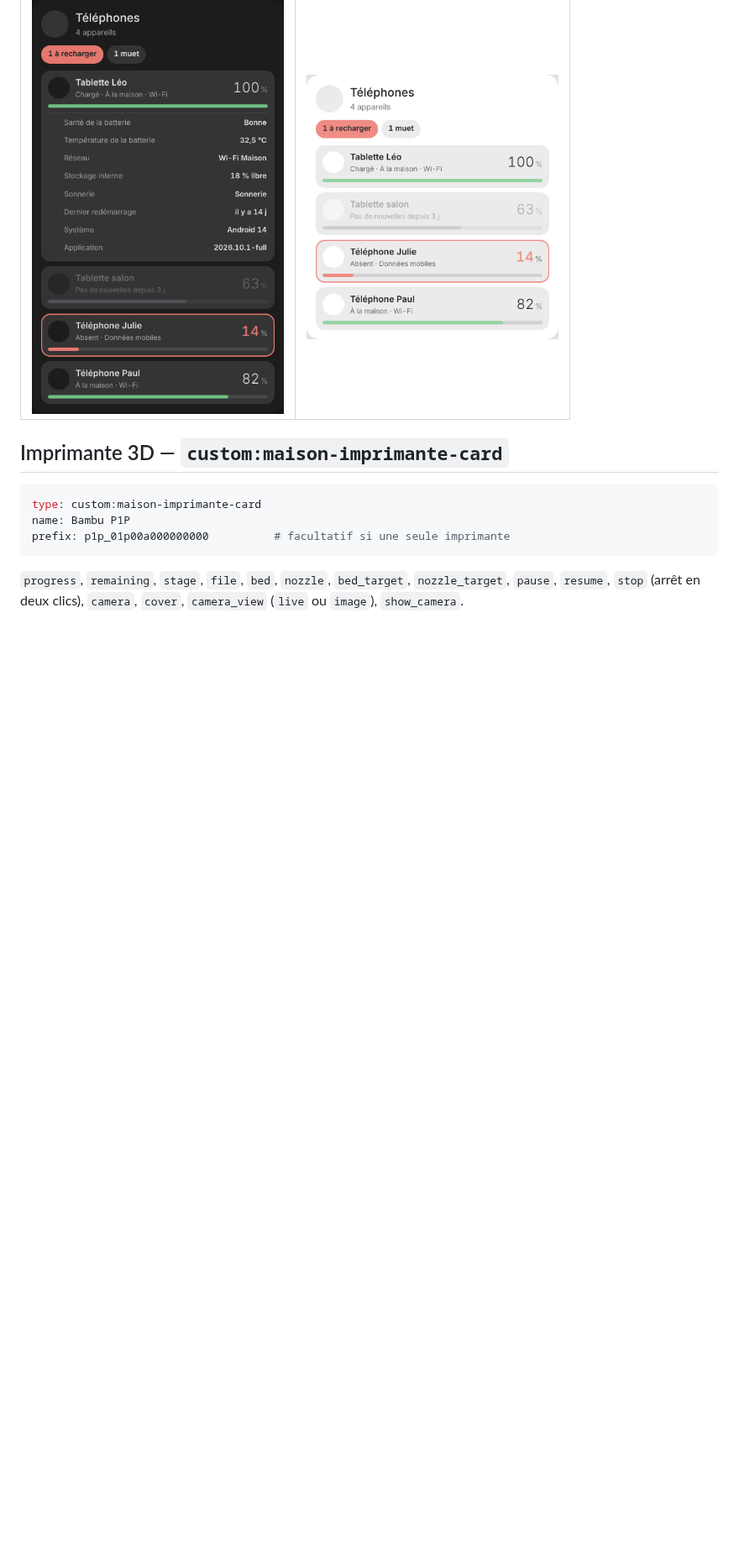
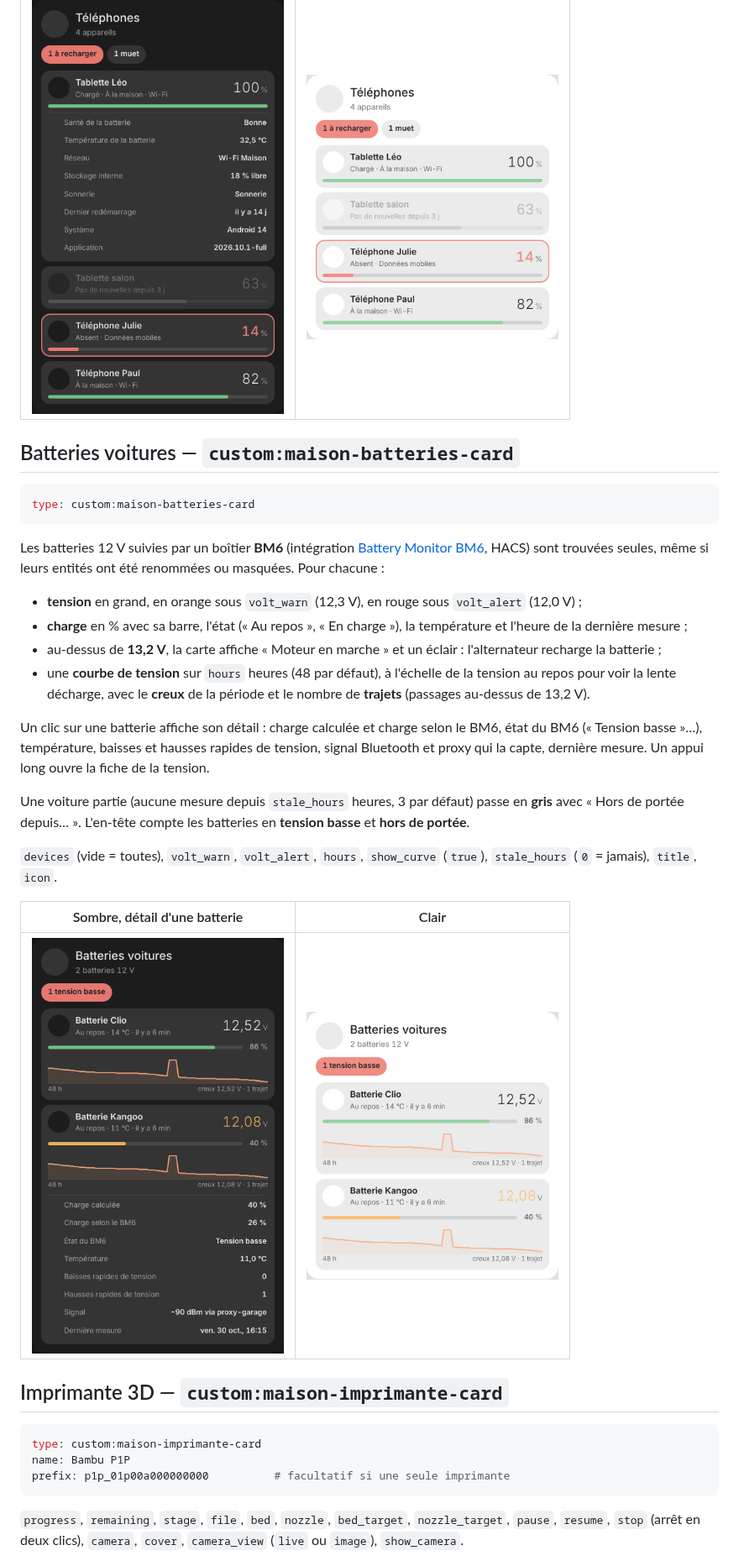
Before and after one commit to Marlboro62/maison-ha-cards, a Markdown page: README.md, the part around one of its changes. Shown at 84% size. Rendered like a GitHub page; pictures changed too: images/batteries-clair.png (added), images/batteries-sombre.png (added); blank space fills up the shorter version.

````diff
--- a/README.md
+++ b/README.md
@@ -357,6 +358,29 @@ Un appareil **muet** (éteint, application arrêtée), dont aucun capteur n'a é
 | --- | --- |
 | <img src="https://raw.githubusercontent.com/Marlboro62/maison-ha-cards/main/images/telephones-sombre.png" alt="Téléphones, détail" width="300"> | <img src="https://raw.githubusercontent.com/Marlboro62/maison-ha-cards/main/images/telephones-clair.png" alt="Téléphones, clair" width="300"> |
 
+## Batteries voitures — `custom:maison-batteries-card`
+
+```yaml
+type: custom:maison-batteries-card
+```
+
+Les batteries 12 V suivies par un boîtier **BM6** (intégration [Battery Monitor BM6](https://github.com/Marlboro62/hass-bm6), HACS) sont trouvées seules, même si leurs entités ont été renommées ou masquées. Pour chacune :
+
+- **tension** en grand, en orange sous `volt_warn` (12,3 V), en rouge sous `volt_alert` (12,0 V) ;
+- **charge** en % avec sa barre, l'état (« Au repos », « En charge »), la température et l'heure de la dernière mesure ;
+- au-dessus de **13,2 V**, la carte affiche « Moteur en marche » et un éclair : l'alternateur recharge la batterie ;
+- une **courbe de tension** sur `hours` heures (48 par défaut), à l'échelle de la tension au repos pour voir la lente décharge, avec le **creux** de la période et le nombre de **trajets** (passages au-dessus de 13,2 V).
+
+Un clic sur une batterie affiche son détail : charge calculée et charge selon le BM6, état du BM6 (« Tension basse »…), température, baisses et hausses rapides de tension, signal Bluetooth et proxy qui la capte, dernière mesure. Un appui long ouvre la fiche de la tension.
+
+Une voiture partie (aucune mesure depuis `stale_hours` heures, 3 par défaut) passe en **gris** avec « Hors de portée depuis… ». L'en-tête compte les batteries en **tension basse** et **hors de portée**.
+
+`devices` (vide = toutes), `volt_warn`, `volt_alert`, `hours`, `show_curve` (`true`), `stale_hours` (`0` = jamais), `title`, `icon`.
+
+| Sombre, détail d'une batterie | Clair |
+| --- | --- |
+| <img src="https://raw.githubusercontent.com/Marlboro62/maison-ha-cards/main/images/batteries-sombre.png" alt="Batteries voitures, détail" width="300"> | <img src="https://raw.githubusercontent.com/Marlboro62/maison-ha-cards/main/images/batteries-clair.png" alt="Batteries voitures, clair" width="300"> |
+
 ## Imprimante 3D — `custom:maison-imprimante-card`
 
 ```yaml
````
Also changed, not shown: other parts of README.md (+1 -0 lines), 4 other files.
